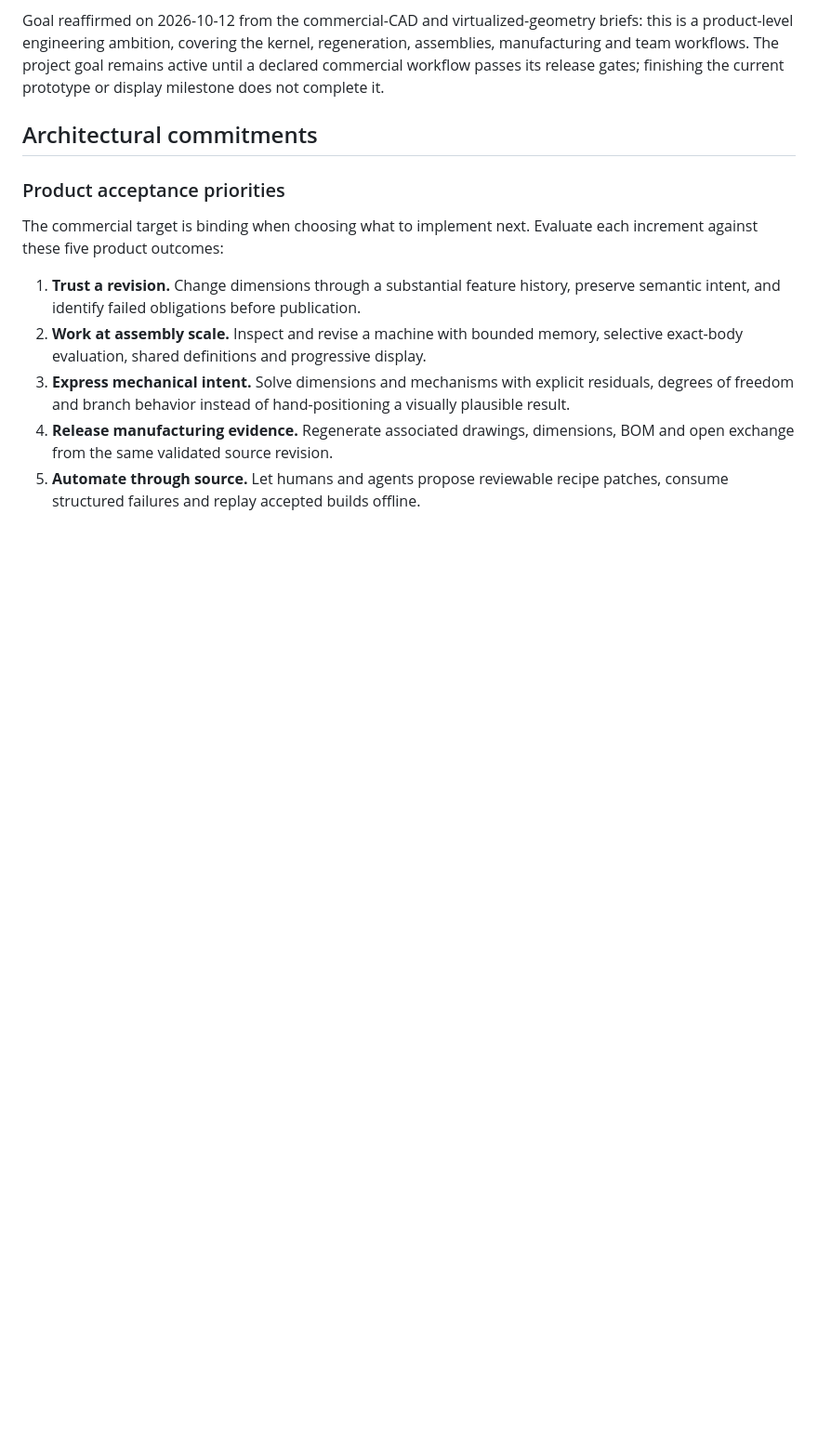
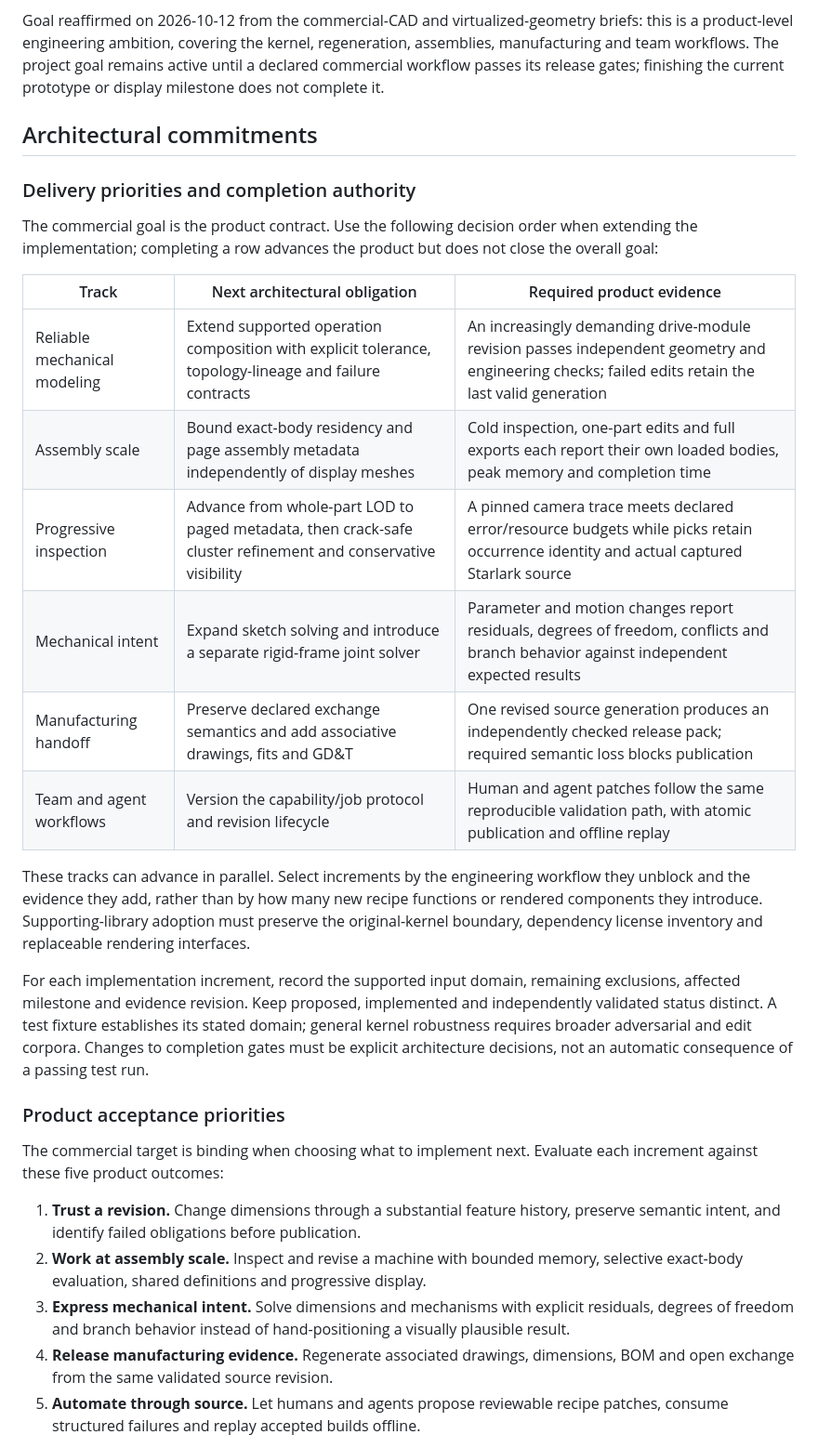
Before and after one commit to flidai/headless-cad, a Markdown page: docs/architecture.md, the part around the change. Shown at 93% size. Rendered like a GitHub page; blank space fills up the shorter version.

Commit message:
Clarify commercial CAD architecture delivery priorities

```diff
--- a/docs/architecture.md
+++ b/docs/architecture.md
@@ -36,6 +36,34 @@ remains active until a declared commercial workflow passes its release gates;
 finishing the current prototype or display milestone does not complete it.
 
 ## Architectural commitments
+
+### Delivery priorities and completion authority
+
+The commercial goal is the product contract. Use the following decision order
+when extending the implementation; completing a row advances the product but
+does not close the overall goal:
+
+| Track | Next architectural obligation | Required product evidence |
+| --- | --- | --- |
+| Reliable mechanical modeling | Extend supported operation composition with explicit tolerance, topology-lineage and failure contracts | An increasingly demanding drive-module revision passes independent geometry and engineering checks; failed edits retain the last valid generation |
+| Assembly scale | Bound exact-body residency and page assembly metadata independently of display meshes | Cold inspection, one-part edits and full exports each report their own loaded bodies, peak memory and completion time |
+| Progressive inspection | Advance from whole-part LOD to paged metadata, then crack-safe cluster refinement and conservative visibility | A pinned camera trace meets declared error/resource budgets while picks retain occurrence identity and actual captured Starlark source |
+| Mechanical intent | Expand sketch solving and introduce a separate rigid-frame joint solver | Parameter and motion changes report residuals, degrees of freedom, conflicts and branch behavior against independent expected results |
+| Manufacturing handoff | Preserve declared exchange semantics and add associative drawings, fits and GD&T | One revised source generation produces an independently checked release pack; required semantic loss blocks publication |
+| Team and agent workflows | Version the capability/job protocol and revision lifecycle | Human and agent patches follow the same reproducible validation path, with atomic publication and offline replay |
+
+These tracks can advance in parallel. Select increments by the engineering
+workflow they unblock and the evidence they add, rather than by how many new
+recipe functions or rendered components they introduce. Supporting-library
+adoption must preserve the original-kernel boundary, dependency license
+inventory and replaceable rendering interfaces.
+
+For each implementation increment, record the supported input domain, remaining
+exclusions, affected milestone and evidence revision. Keep proposed, implemented
+and independently validated status distinct. A test fixture establishes its
+stated domain; general kernel robustness requires broader adversarial and edit
+corpora. Changes to completion gates must be explicit architecture decisions,
+not an automatic consequence of a passing test run.
 
 ### Product acceptance priorities
 
```
Also changed, not shown: docs/roadmap.md (+6 -0 lines).
